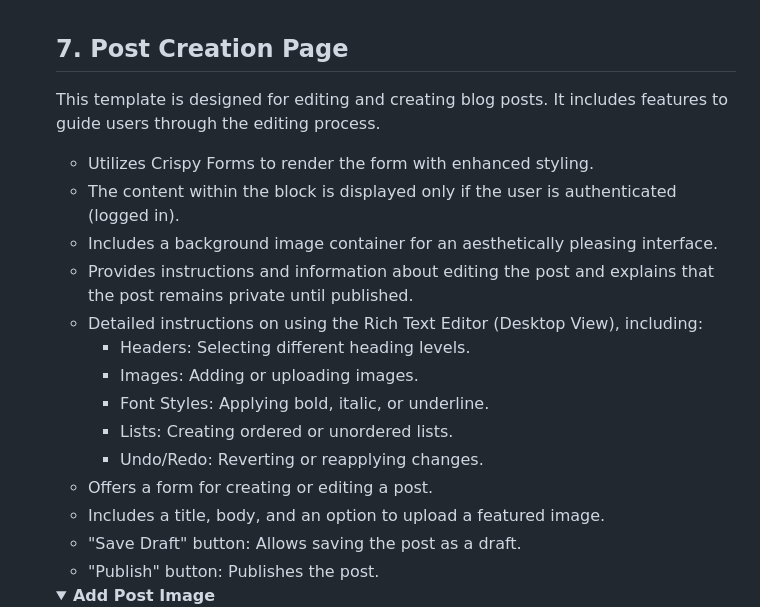
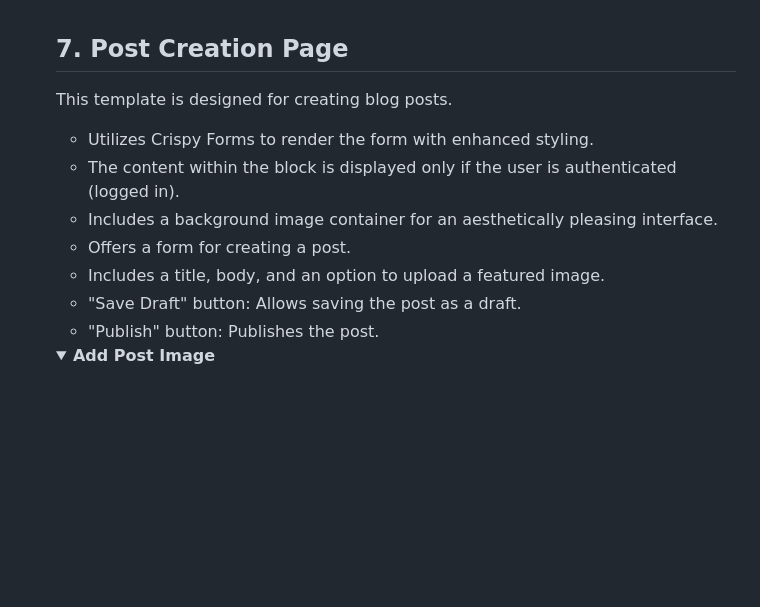
Before and after one commit to patthoege/tasty-tales-blog-pp4, a Markdown page: README.md, the part around the change printed below. GitHub-like rendering; folded sections open; blank space fills up the shorter version.

```diff
--- a/README.md
+++ b/README.md
@@ -264,19 +264,12 @@ The vibrant orange adds a pop of energy, stimulating creativity and appetite. It
 
     ## 7. Post Creation Page
 
-    This template is designed for editing and creating blog posts. It includes features to guide users through the editing process.
+    This template is designed for creating blog posts.
 
     - Utilizes Crispy Forms to render the form with enhanced styling.
     - The content within the block is displayed only if the user is authenticated (logged in).
     - Includes a background image container for an aesthetically pleasing interface.
-    - Provides instructions and information about editing the post and explains that the post remains private until published.
-    - Detailed instructions on using the Rich Text Editor (Desktop View), including:
-      - Headers: Selecting different heading levels.
-      - Images: Adding or uploading images.
-      - Font Styles: Applying bold, italic, or underline.
-      - Lists: Creating ordered or unordered lists.
-      - Undo/Redo: Reverting or reapplying changes.
-    - Offers a form for creating or editing a post.
+    - Offers a form for creating a post.
     - Includes a title, body, and an option to upload a featured image.
     - "Save Draft" button: Allows saving the post as a draft.
     - "Publish" button: Publishes the post.
```
Also changed, not shown: other parts of README.md (+16 -2 lines), docs/img/cloudinary-media.png (added), docs/img/error.png (added), 8 other files.
